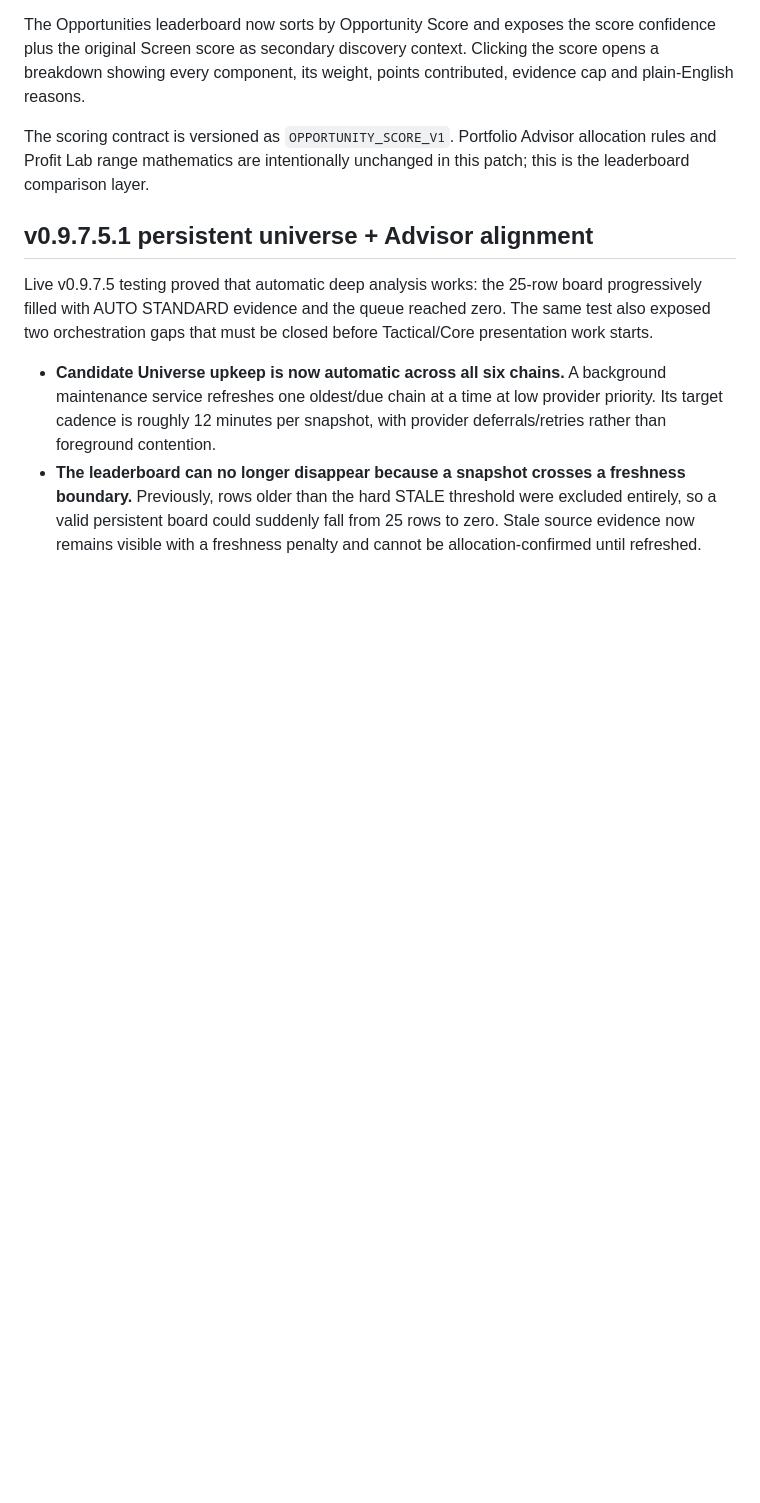
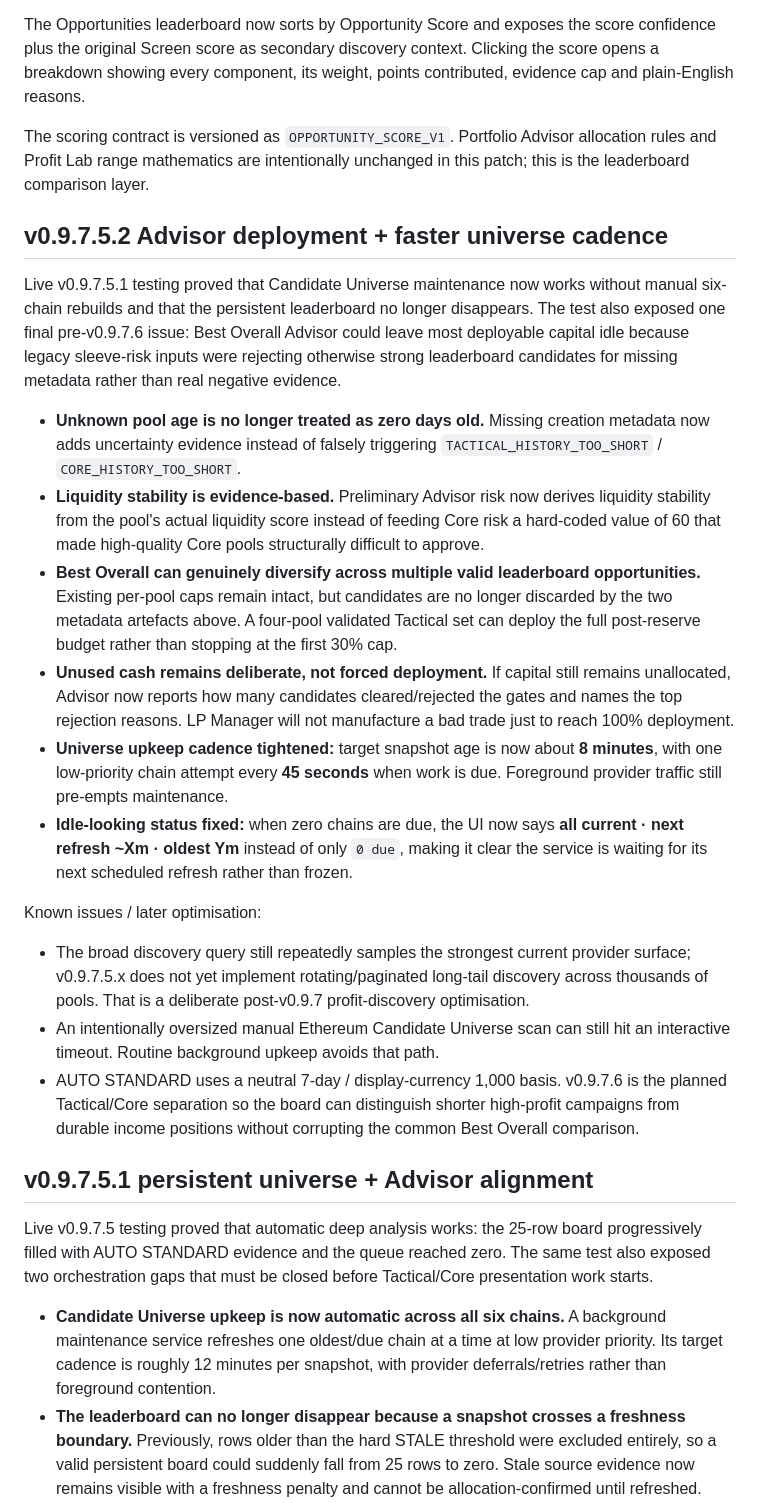
Before and after one commit to deanhall-rgb/lp-manager, a Markdown page: README.md, the part around the change. Drawn GitHub-style; blank space fills up the shorter version.

Commit message:
docs: record v0.9.7.5.2 Advisor deployment and cadence fixes

```diff
--- a/README.md
+++ b/README.md
@@ -491,6 +491,22 @@ The Opportunities leaderboard now sorts by Opportunity Score and exposes the sco
 
 The scoring contract is versioned as `OPPORTUNITY_SCORE_V1`. Portfolio Advisor allocation rules and Profit Lab range mathematics are intentionally unchanged in this patch; this is the leaderboard comparison layer.
 
+## v0.9.7.5.2 Advisor deployment + faster universe cadence
+
+Live v0.9.7.5.1 testing proved that Candidate Universe maintenance now works without manual six-chain rebuilds and that the persistent leaderboard no longer disappears. The test also exposed one final pre-v0.9.7.6 issue: Best Overall Advisor could leave most deployable capital idle because legacy sleeve-risk inputs were rejecting otherwise strong leaderboard candidates for missing metadata rather than real negative evidence.
+
+- **Unknown pool age is no longer treated as zero days old.** Missing creation metadata now adds uncertainty evidence instead of falsely triggering `TACTICAL_HISTORY_TOO_SHORT` / `CORE_HISTORY_TOO_SHORT`.
+- **Liquidity stability is evidence-based.** Preliminary Advisor risk now derives liquidity stability from the pool's actual liquidity score instead of feeding Core risk a hard-coded value of 60 that made high-quality Core pools structurally difficult to approve.
+- **Best Overall can genuinely diversify across multiple valid leaderboard opportunities.** Existing per-pool caps remain intact, but candidates are no longer discarded by the two metadata artefacts above. A four-pool validated Tactical set can deploy the full post-reserve budget rather than stopping at the first 30% cap.
+- **Unused cash remains deliberate, not forced deployment.** If capital still remains unallocated, Advisor now reports how many candidates cleared/rejected the gates and names the top rejection reasons. LP Manager will not manufacture a bad trade just to reach 100% deployment.
+- **Universe upkeep cadence tightened:** target snapshot age is now about **8 minutes**, with one low-priority chain attempt every **45 seconds** when work is due. Foreground provider traffic still pre-empts maintenance.
+- **Idle-looking status fixed:** when zero chains are due, the UI now says **all current · next refresh ~Xm · oldest Ym** instead of only `0 due`, making it clear the service is waiting for its next scheduled refresh rather than frozen.
+
+Known issues / later optimisation:
+- The broad discovery query still repeatedly samples the strongest current provider surface; v0.9.7.5.x does not yet implement rotating/paginated long-tail discovery across thousands of pools. That is a deliberate post-v0.9.7 profit-discovery optimisation.
+- An intentionally oversized manual Ethereum Candidate Universe scan can still hit an interactive timeout. Routine background upkeep avoids that path.
+- AUTO STANDARD uses a neutral 7-day / display-currency 1,000 basis. v0.9.7.6 is the planned Tactical/Core separation so the board can distinguish shorter high-profit campaigns from durable income positions without corrupting the common Best Overall comparison.
+
 ## v0.9.7.5.1 persistent universe + Advisor alignment
 
 Live v0.9.7.5 testing proved that automatic deep analysis works: the 25-row board progressively filled with AUTO STANDARD evidence and the queue reached zero. The same test also exposed two orchestration gaps that must be closed before Tactical/Core presentation work starts.
```
